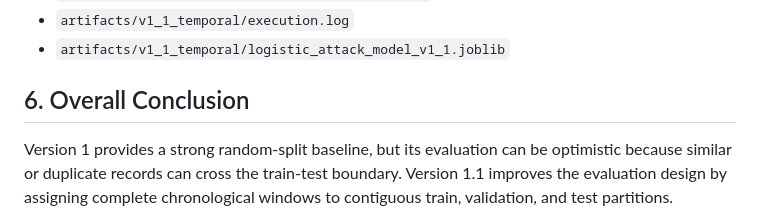
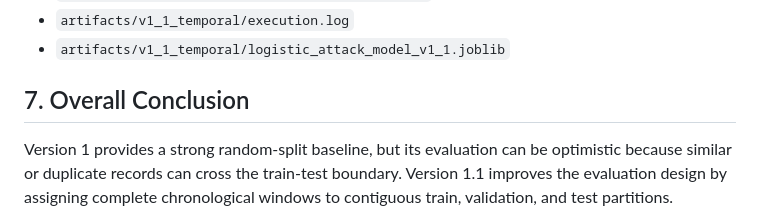
Before and after one commit to sarvanidivakarla/Major-Project, a Markdown page: PROJECT_REPORT.md, the part around one of its changes. GitHub-like rendering.

Commit message:
updated project report

```diff
--- a/PROJECT_REPORT.md
+++ b/PROJECT_REPORT.md
@@ -220,7 +261,7 @@ Additional measurements:
 - `artifacts/v1_1_temporal/execution.log`
 - `artifacts/v1_1_temporal/logistic_attack_model_v1_1.joblib`
 
-## 6. Overall Conclusion
+## 7. Overall Conclusion
 
 Version 1 provides a strong random-split baseline, but its evaluation can be optimistic because similar or duplicate records can cross the train-test boundary. Version 1.1 improves the evaluation design by assigning complete chronological windows to contiguous train, validation, and test partitions.
 
```
Also changed, not shown: other parts of PROJECT_REPORT.md (+42 -1 lines).
